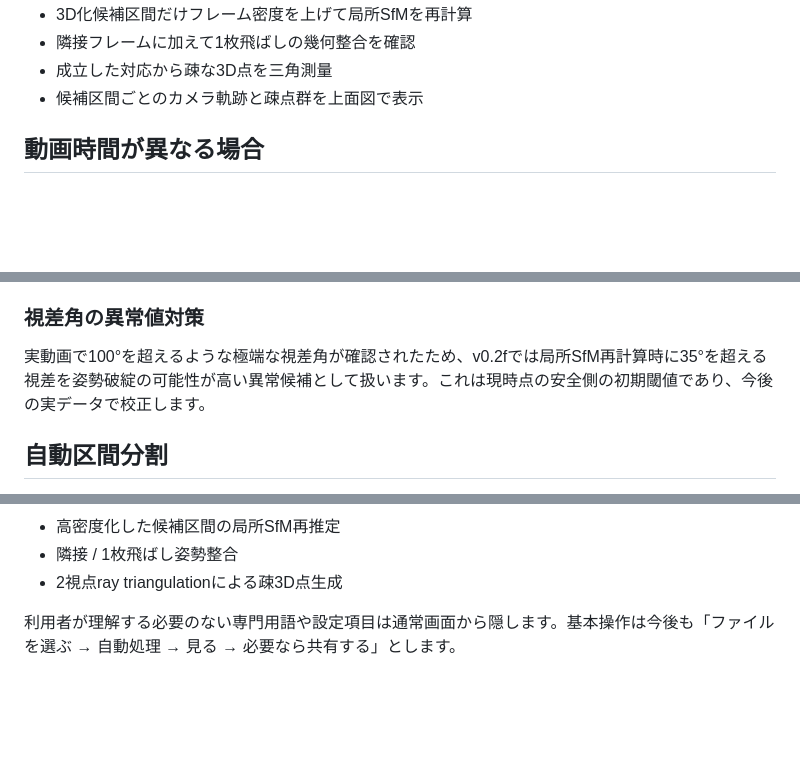
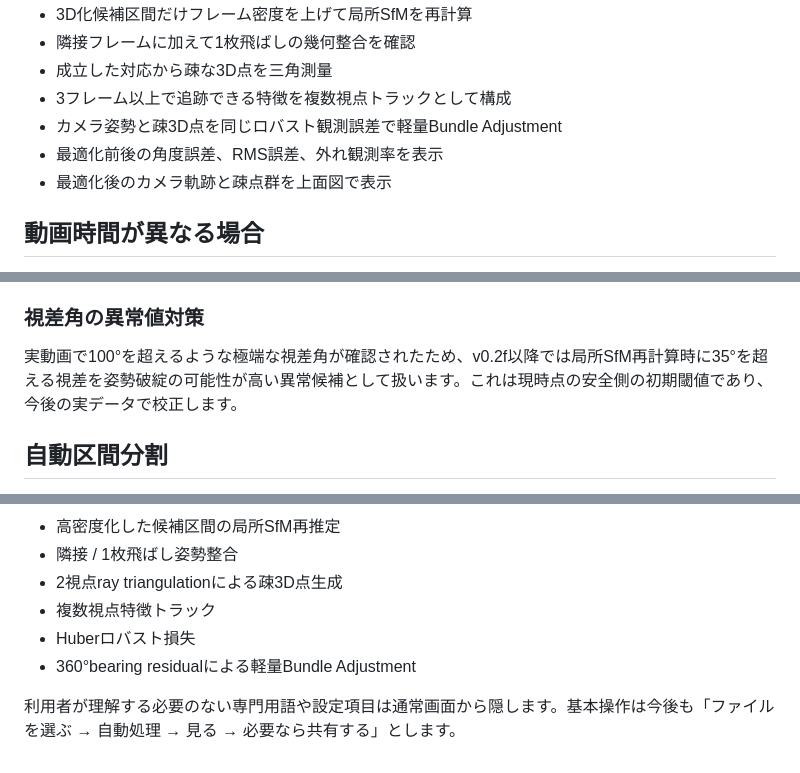
Before and after one commit to GISPHN/360gs, a Markdown page: README.md, 3 parts joined by grey strips. Rendered like a GitHub page; blank space fills up the shorter version.

```diff
--- a/README.md
+++ b/README.md
@@ -34,7 +34,10 @@
 - 3D化候補区間だけフレーム密度を上げて局所SfMを再計算
 - 隣接フレームに加えて1枚飛ばしの幾何整合を確認
 - 成立した対応から疎な3D点を三角測量
-- 候補区間ごとのカメラ軌跡と疎点群を上面図で表示
+- 3フレーム以上で追跡できる特徴を複数視点トラックとして構成
+- カメラ姿勢と疎3D点を同じロバスト観測誤差で軽量Bundle Adjustment
+- 最適化前後の角度誤差、RMS誤差、外れ観測率を表示
+- 最適化後のカメラ軌跡と疎点群を上面図で表示
 
 ## 動画時間が異なる場合
 
@@ -80,7 +96,7 @@
 
 ### 視差角の異常値対策
 
-実動画で100°を超えるような極端な視差角が確認されたため、v0.2fでは局所SfM再計算時に35°を超える視差を姿勢破綻の可能性が高い異常候補として扱います。これは現時点の安全側の初期閾値であり、今後の実データで校正します。
+実動画で100°を超えるような極端な視差角が確認されたため、v0.2f以降では局所SfM再計算時に35°を超える視差を姿勢破綻の可能性が高い異常候補として扱います。これは現時点の安全側の初期閾値であり、今後の実データで校正します。
 
 ## 自動区間分割
 
@@ -154,5 +184,8 @@
 - 高密度化した候補区間の局所SfM再推定
 - 隣接 / 1枚飛ばし姿勢整合
 - 2視点ray triangulationによる疎3D点生成
+- 複数視点特徴トラック
+- Huberロバスト損失
+- 360°bearing residualによる軽量Bundle Adjustment
 
 利用者が理解する必要のない専門用語や設定項目は通常画面から隠します。基本操作は今後も「ファイルを選ぶ → 自動処理 → 見る → 必要なら共有する」とします。
```
Also changed, not shown: other parts of README.md (+35 -8 lines).
